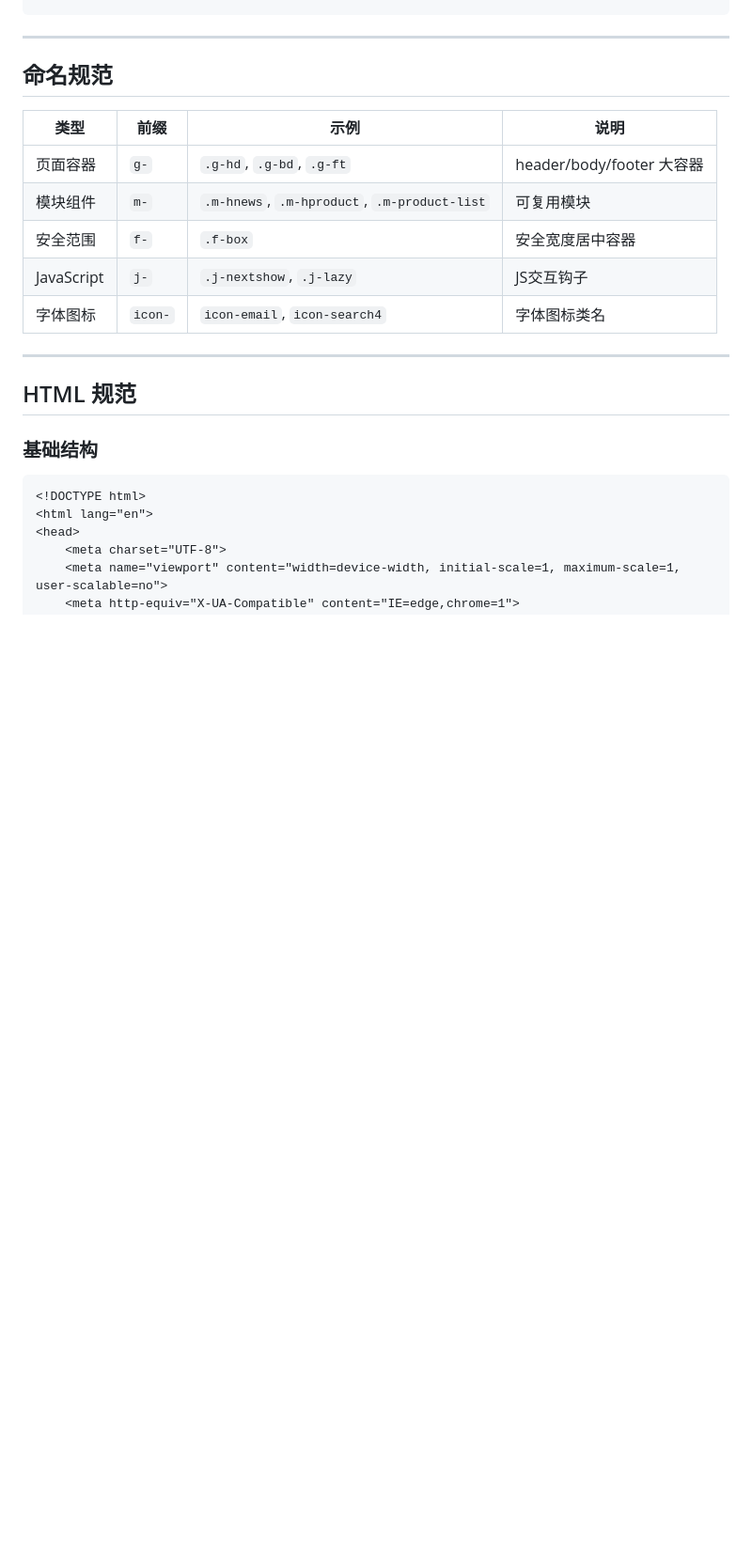
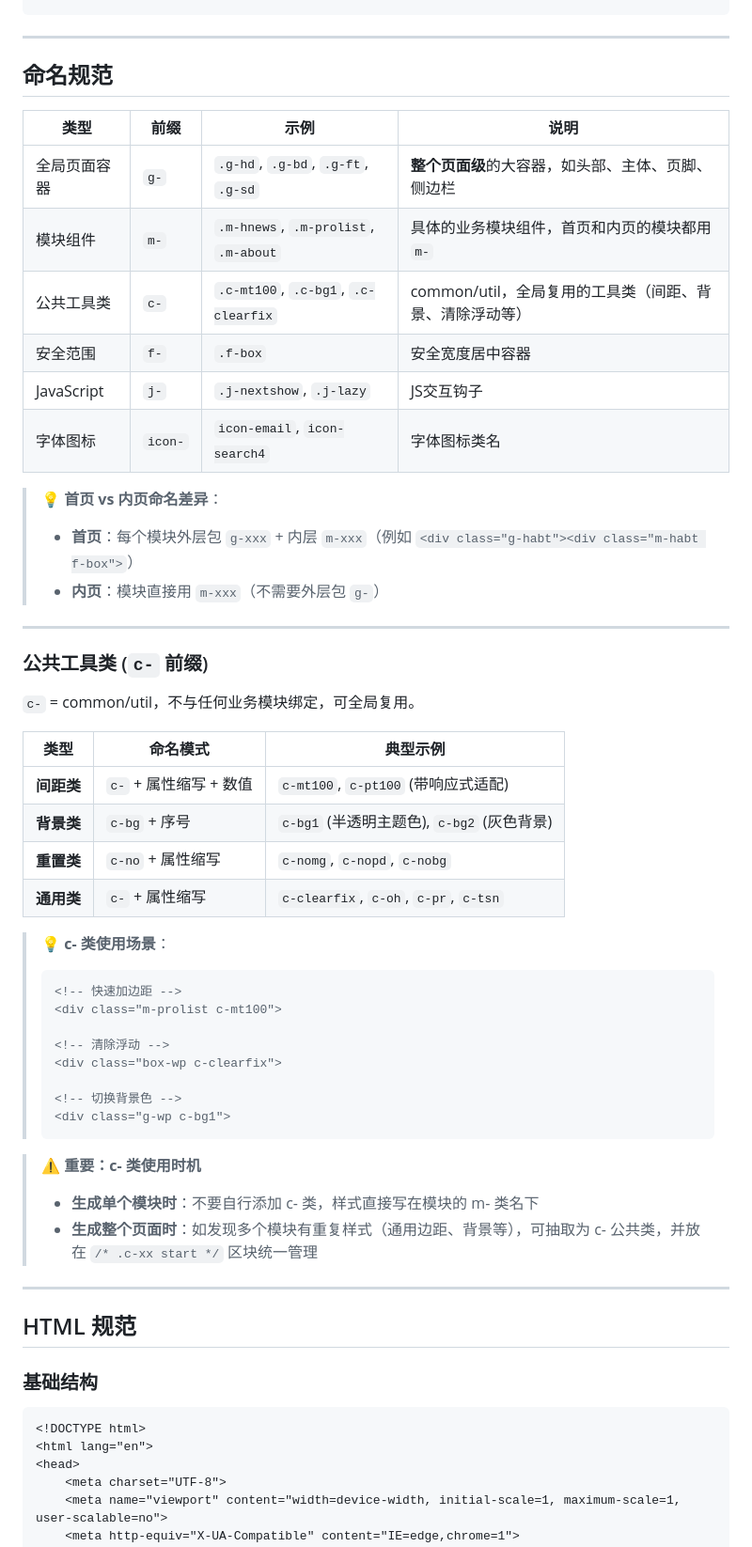
Before and after one commit to qianchenY/gulp-cli, a Markdown page: .trae/rules/前端开发规范.md, the part around one of its changes. Shown at 94% size. Drawn GitHub-style; blank space fills up the shorter version.

````diff
--- a/.trae/rules/前端开发规范.md
+++ b/.trae/rules/前端开发规范.md
@@ -41,19 +41,53 @@ src/
 └── fonts/              # 字体资源
 ```
 
----
+***
 
 ## 命名规范
 
-| 类型 | 前缀 | 示例 | 说明 |
-|------|------|------|------|
-| 页面容器 | `g-` | `.g-hd`, `.g-bd`, `.g-ft` | header/body/footer 大容器 |
-| 模块组件 | `m-` | `.m-hnews`, `.m-hproduct`, `.m-product-list` | 可复用模块 |
-| 安全范围 | `f-` | `.f-box` | 安全宽度居中容器 |
-| JavaScript | `j-` | `.j-nextshow`, `.j-lazy` | JS交互钩子 |
-| 字体图标 | `icon-` | `icon-email`, `icon-search4` | 字体图标类名 |
+| 类型         | 前缀      | 示例                                           | 说明                     |
+| ---------- | ------- | -------------------------------------------- | ---------------------- |
+| 全局页面容器   | `g-`    | `.g-hd`, `.g-bd`, `.g-ft`, `.g-sd` | **整个页面级**的大容器，如头部、主体、页脚、侧边栏 |
+| 模块组件       | `m-`    | `.m-hnews`, `.m-prolist`, `.m-about`     | 具体的业务模块组件，首页和内页的模块都用 `m-` |
+| 公共工具类     | `c-`    | `.c-mt100`, `.c-bg1`, `.c-clearfix`         | common/util，全局复用的工具类（间距、背景、清除浮动等） |
+| 安全范围       | `f-`    | `.f-box`                                     | 安全宽度居中容器               |
+| JavaScript | `j-`    | `.j-nextshow`, `.j-lazy`                     | JS交互钩子                 |
+| 字体图标       | `icon-` | `icon-email`, `icon-search4`                 | 字体图标类名                 |
+
+> 💡 **首页 vs 内页命名差异**：
+> - **首页**：每个模块外层包 `g-xxx` + 内层 `m-xxx`（例如 `<div class="g-habt"><div class="m-habt f-box">`）
+> - **内页**：模块直接用 `m-xxx`（不需要外层包 `g-`）
 
 ---
+
+### 公共工具类 (`c-` 前缀)
+
+`c-` = common/util，不与任何业务模块绑定，可全局复用。
+
+| 类型 | 命名模式 | 典型示例 |
+|------|---------|----------|
+| **间距类** | `c-` + 属性缩写 + 数值 | `c-mt100`, `c-pt100` (带响应式适配) |
+| **背景类** | `c-bg` + 序号 | `c-bg1` (半透明主题色), `c-bg2` (灰色背景) |
+| **重置类** | `c-no` + 属性缩写 | `c-nomg`, `c-nopd`, `c-nobg` |
+| **通用类** | `c-` + 属性缩写 | `c-clearfix`, `c-oh`, `c-pr`, `c-tsn` |
+
+> 💡 **c- 类使用场景**：
+> ```html
+> <!-- 快速加边距 -->
+> <div class="m-prolist c-mt100">
+>
+> <!-- 清除浮动 -->
+> <div class="box-wp c-clearfix">
+>
+> <!-- 切换背景色 -->
+> <div class="g-wp c-bg1">
+> ```
+
+> ⚠️ **重要：c- 类使用时机**
+> - **生成单个模块时**：不要自行添加 c- 类，样式直接写在模块的 m- 类名下
+> - **生成整个页面时**：如发现多个模块有重复样式（通用边距、背景等），可抽取为 c- 公共类，并放在 `/* .c-xx start */` 区块统一管理
+
+***
 
 ## HTML 规范
 
````
Also changed, not shown: other parts of .trae/rules/前端开发规范.md (+64 -50 lines).
